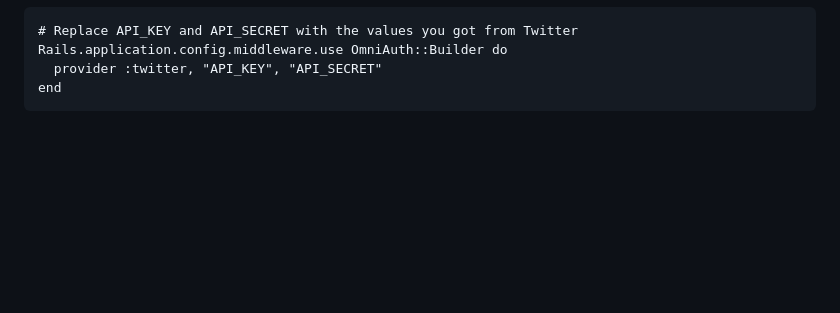
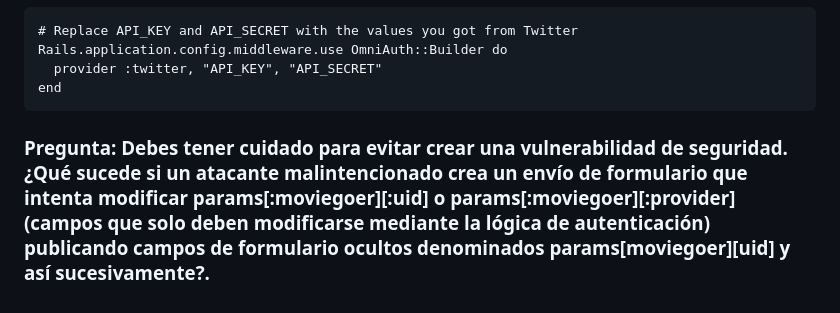
Before and after one commit to miguelvega/Rails-Avanzado, a Markdown page: Proceso_Respuestas.md, the part around the change. Drawn GitHub-style; blank space fills up the shorter version.

````diff
--- a/Proceso_Respuestas.md
+++ b/Proceso_Respuestas.md
@@ -140,3 +140,5 @@ Rails.application.config.middleware.use OmniAuth::Builder do
   provider :twitter, "API_KEY", "API_SECRET"
 end
 ```
+
+### Pregunta: Debes tener cuidado para evitar crear una vulnerabilidad de seguridad. ¿Qué sucede si un atacante malintencionado crea un envío de formulario que intenta modificar params[:moviegoer][:uid] o params[:moviegoer][:provider] (campos que solo deben modificarse mediante la lógica de autenticación) publicando campos de formulario ocultos denominados params[moviegoer][uid] y así sucesivamente?.
````
